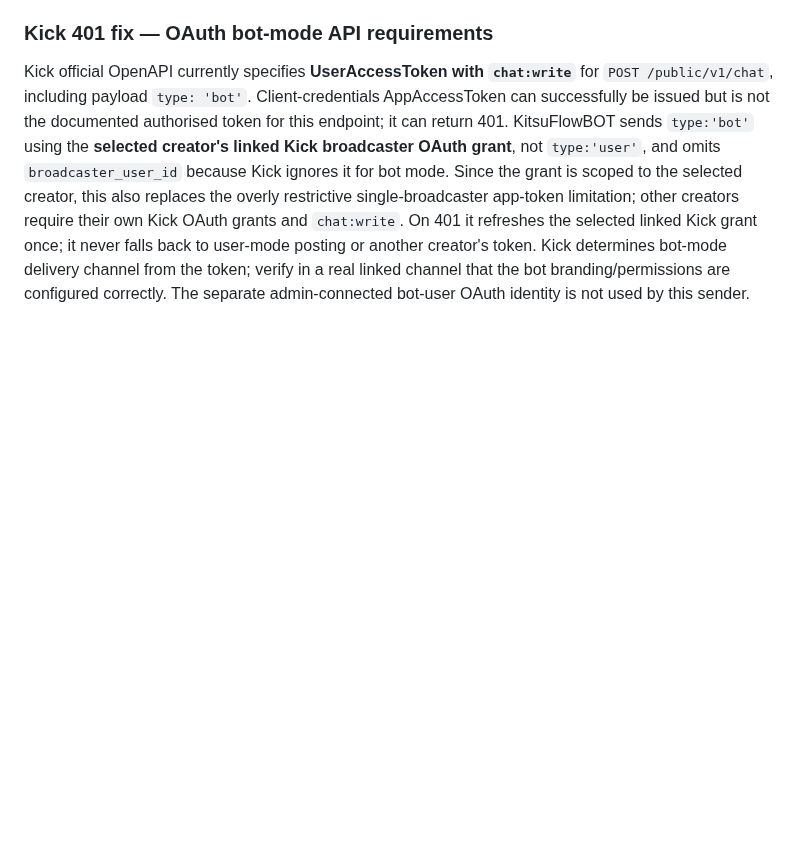
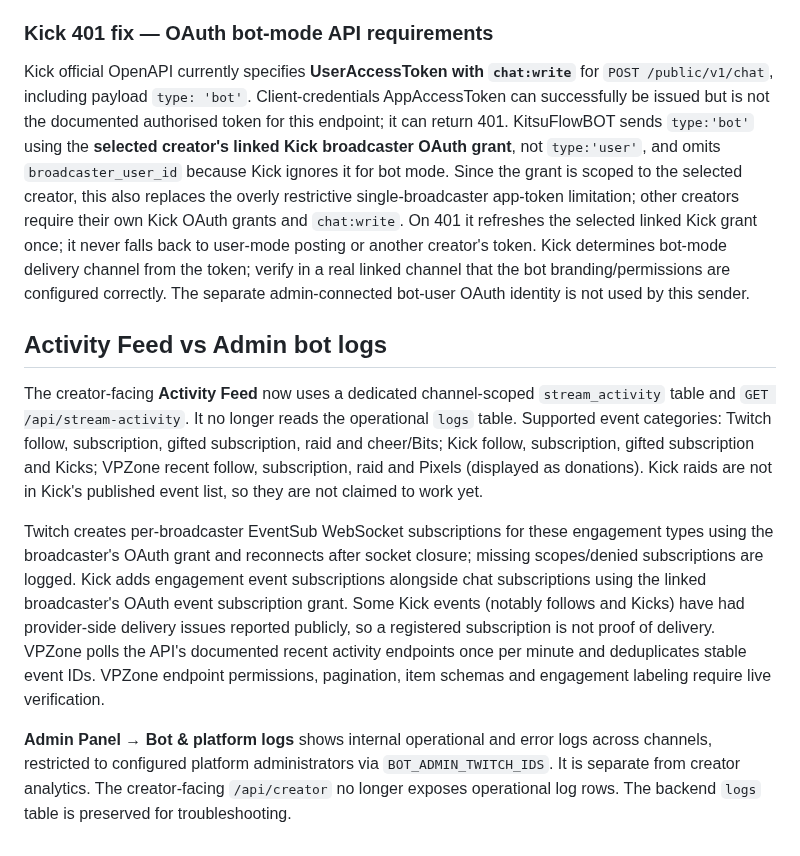
Before and after one commit to NekoSuneProjects/KitsuFlowBOT, a Markdown page: README.md, the part around the change. Drawn GitHub-style; blank space fills up the shorter version.

Commit message:
docs: separate creator engagement feed from admin-only technical logs

```diff
--- a/README.md
+++ b/README.md
@@ -198,3 +198,11 @@ The Kick broadcaster ID is read automatically from the creator's Kick OAuth link
 ### Kick 401 fix — OAuth bot-mode API requirements
 
 Kick official OpenAPI currently specifies **UserAccessToken with `chat:write`** for `POST /public/v1/chat`, including payload `type: 'bot'`. Client-credentials AppAccessToken can successfully be issued but is not the documented authorised token for this endpoint; it can return 401. KitsuFlowBOT sends `type:'bot'` using the **selected creator's linked Kick broadcaster OAuth grant**, not `type:'user'`, and omits `broadcaster_user_id` because Kick ignores it for bot mode. Since the grant is scoped to the selected creator, this also replaces the overly restrictive single-broadcaster app-token limitation; other creators require their own Kick OAuth grants and `chat:write`. On 401 it refreshes the selected linked Kick grant once; it never falls back to user-mode posting or another creator's token. Kick determines bot-mode delivery channel from the token; verify in a real linked channel that the bot branding/permissions are configured correctly. The separate admin-connected bot-user OAuth identity is not used by this sender.
+
+## Activity Feed vs Admin bot logs
+
+The creator-facing **Activity Feed** now uses a dedicated channel-scoped `stream_activity` table and `GET /api/stream-activity`. It no longer reads the operational `logs` table. Supported event categories: Twitch follow, subscription, gifted subscription, raid and cheer/Bits; Kick follow, subscription, gifted subscription and Kicks; VPZone recent follow, subscription, raid and Pixels (displayed as donations). Kick raids are not in Kick's published event list, so they are not claimed to work yet.
+
+Twitch creates per-broadcaster EventSub WebSocket subscriptions for these engagement types using the broadcaster's OAuth grant and reconnects after socket closure; missing scopes/denied subscriptions are logged. Kick adds engagement event subscriptions alongside chat subscriptions using the linked broadcaster's OAuth event subscription grant. Some Kick events (notably follows and Kicks) have had provider-side delivery issues reported publicly, so a registered subscription is not proof of delivery. VPZone polls the API's documented recent activity endpoints once per minute and deduplicates stable event IDs. VPZone endpoint permissions, pagination, item schemas and engagement labeling require live verification.
+
+**Admin Panel → Bot & platform logs** shows internal operational and error logs across channels, restricted to configured platform administrators via `BOT_ADMIN_TWITCH_IDS`. It is separate from creator analytics. The creator-facing `/api/creator` no longer exposes operational log rows. The backend `logs` table is preserved for troubleshooting.
```
